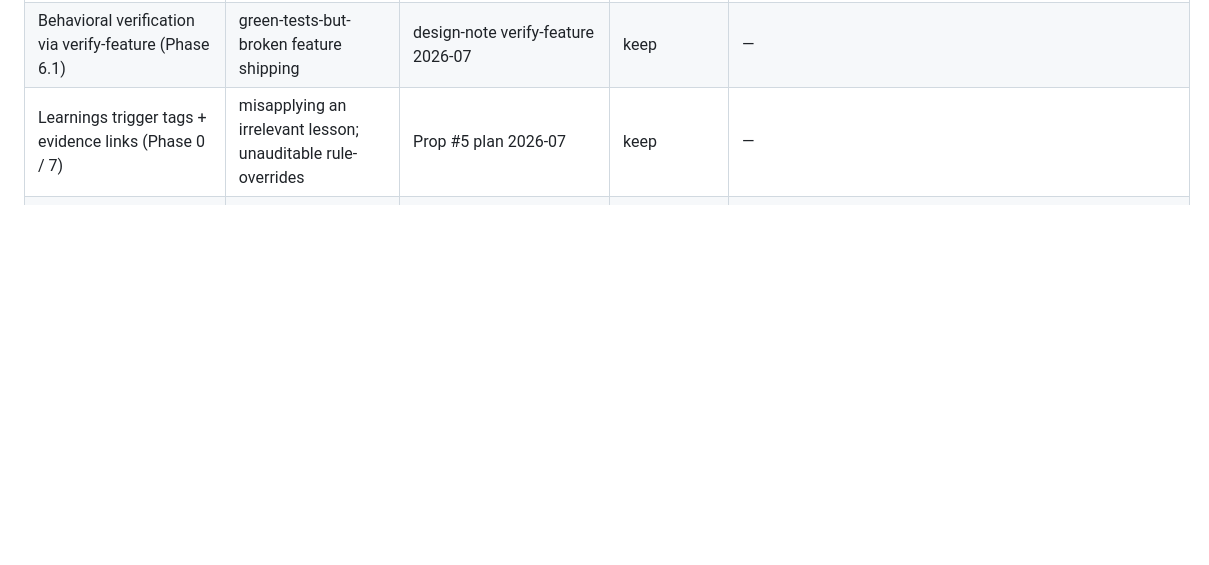
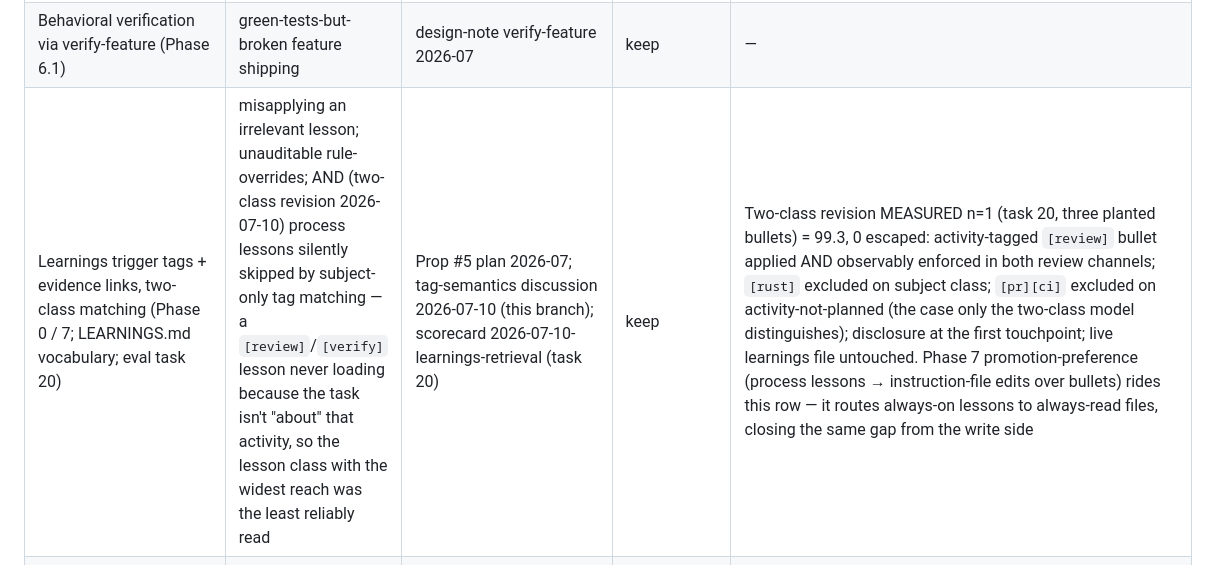
Before and after one commit to marino39/software-developer-workflows, a Markdown page: evals/complexity-ledger.md, the part around the change. Drawn GitHub-style; blank space fills up the shorter version.

```diff
--- a/evals/complexity-ledger.md
+++ b/evals/complexity-ledger.md
@@ -31,7 +31,7 @@ completeness is a review discipline (see `CLAUDE.md`).
 | Route re-check, two checkpoints (Phase 0 / 3.5 / 6.0) | a mis-routed scoped task shipping under-reviewed | Prop #4 plan 2026-07 | keep | — |
 | Event-driven CI wait + webhook gap guard (Phase 6.5) | holding the turn open / missed CI success events | loops-article revision 2026-07 | keep | — |
 | Behavioral verification via verify-feature (Phase 6.1) | green-tests-but-broken feature shipping | design-note verify-feature 2026-07 | keep | — |
-| Learnings trigger tags + evidence links (Phase 0 / 7) | misapplying an irrelevant lesson; unauditable rule-overrides | Prop #5 plan 2026-07 | keep | — |
+| Learnings trigger tags + evidence links, two-class matching (Phase 0 / 7; LEARNINGS.md vocabulary; eval task 20) | misapplying an irrelevant lesson; unauditable rule-overrides; AND (two-class revision 2026-07-10) process lessons silently skipped by subject-only tag matching — a `[review]`/`[verify]` lesson never loading because the task isn't "about" that activity, so the lesson class with the widest reach was the least reliably read | Prop #5 plan 2026-07; tag-semantics discussion 2026-07-10 (this branch); scorecard 2026-07-10-learnings-retrieval (task 20) | keep | Two-class revision MEASURED n=1 (task 20, three planted bullets) = 99.3, 0 escaped: activity-tagged `[review]` bullet applied AND observably enforced in both review channels; `[rust]` excluded on subject class; `[pr][ci]` excluded on activity-not-planned (the case only the two-class model distinguishes); disclosure at the first touchpoint; live learnings file untouched. Phase 7 promotion-preference (process lessons → instruction-file edits over bullets) rides this row — it routes always-on lessons to always-read files, closing the same gap from the write side |
 | `/iterate` warm-start command + run manifest (commands/iterate.md; new-task Phase 6 step 10) | re-litigating the route + re-paying lifecycle machinery (cold Phase 0, brainstorm, plan-review, per-tweak retro) to make a small delta on a just-reviewed baseline, AND cold re-routing a follow-up to a risky baseline as under-reviewed | Prop post-task-iteration-perf 2026-07; scorecards 2026-07-09-iterate + A/Bs 2026-07-09-iterate-cold (doc, n=1) + 2026-07-09-iterate-cold-code (code, n=3) | keep (qualified) | MEASURED, mixed: token cost is NOT a flat saving — favorable on doc-only (n=1: warm 3 vs cold 6 subagents, ~1.9×) but ~neutral-to-negative on a small scoped code delta (n=3: warm 68k/4-agents tight vs cold 53–116k/4–11-agents bimodal; warm heavier when cold routes scoped, far lighter when cold routes standard). 0 Δ escaped defects both. Real justification = cost PREDICTABILITY (warm CV~12% vs cold ~48%) + route-floor DETERMINISM/SAFETY (cold re-judged the same task scoped vs standard across runs → a high-stakes-baseline follow-up could be cold-under-reviewed; warm can't de-escalate) + batched retro (by-design, UNMEASURED). Owed: multi-tweak-session + high-stakes-baseline iterate tasks to evidence the last two |
 | Per-agent effort defaults (agents/*.md frontmatter) | over-spend on mechanical lookups (searcher/test-runner) + shallow reasoning on design/debug (architect/debugger) | design-note 2026-07-08 (effort levels); Anthropic effort docs; scorecard 2026-07-08-effort-defaults (outcome-neutral, 0 escaped; isolated n=6 microbenchmark) | keep (zero-cost, doc-aligned; inert in-harness) | MEASURED: isolated per-agent microbenchmark (n=6/cell, frontmatter toggle) shows NO effort effect in this SDK harness — architect high vs xhigh 7424 vs 7428 tok / 38.7s vs 38.3s; test-runner high vs low 9067 vs 9076 tok / 9.1s vs 7.5s (overlapping). subagent_tokens is constant (context size, not reasoning). Lever is inert here but zero-cost (4 frontmatter lines) and matches Anthropic effort docs → retained for the production CLI where it bites; revisit if the harness starts honoring frontmatter effort |
 | `/review-pr` command (commands/review-pr.md; eval task 06) | the Phase 6 review engine (multi-channel fan-out + confidence-scored consolidation + skeptic pass) could not be aimed at code you did NOT author — a teammate's PR — so inbound review fell back to a single generic pass with no skeptic filter | design discussion 2026-07-09 (branch bot-commands-discussion; guide docs/guide/review-pr.html); scorecard 2026-07-09-review-pr (task 06) | keep (qualified) | Reuses Phase 6 machinery + agent contracts unchanged (adds a command surface, not engine complexity); read-only, no authoring gates. MEASURED n=1: task 06 = 96.5, 0 escaped, recall 2/2 real defects, 0 false positives past the skeptic (the signature-change bait rejected), correct high-stakes tier. Owed: raise --repeat before trusting the magnitude; watch for real-but-minor findings inflated to Must-fix |
```
Also changed, not shown: evals/results/2026-07-10-learnings-retrieval-scorecard.md (added, +59 -0 lines).
